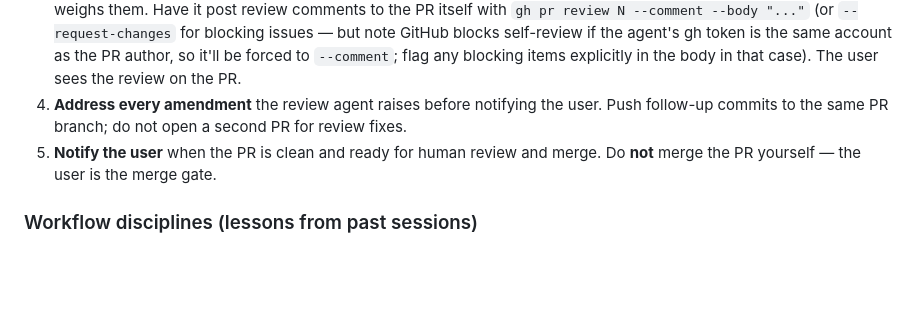
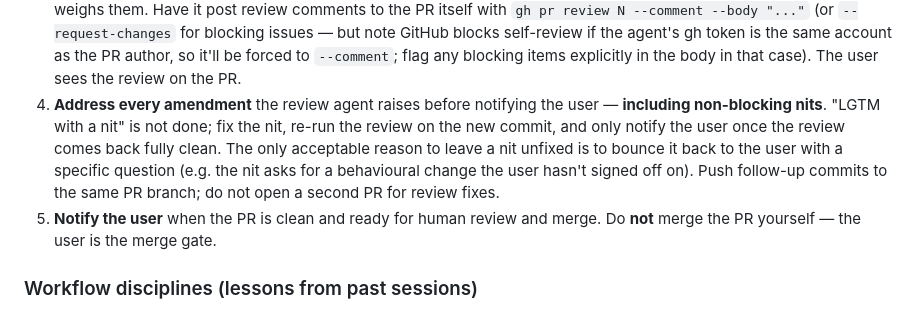
Before and after one commit to nielsfilmer/victron-exhibition-apps, a Markdown page: CLAUDE.md, the part around the change. Rendered like a GitHub page; blank space fills up the shorter version.

Commit message:
Workflow: address non-blocking nits before notifying the user
The existing "Address every amendment" instruction was ambiguous
about non-blocking nits — taken literally it includes them, but
"LGTM with a nit" reviews could easily be read as a green light
to notify the user. This session hit exactly that ambiguity twice
on the cursor PR: the senior-dev reviewer flagged two cosmetic
nits, I notified the user with the nits unfixed, and the user
came back asking for them to be cleaned up.

Make the rule explicit: nits get fixed, the review re-runs on the
new commit, and the user only sees the PR once it's fully clean.
Carve out one acceptable exception — bouncing back to the user
when the nit asks for a behavioural change they haven't signed
off on (so we don't sneak product decisions in under cover of
review cleanup).

Co-Authored-By: Claude Opus 4.7 <noreply@anthropic.com>

```diff
--- a/CLAUDE.md
+++ b/CLAUDE.md
@@ -47,8 +47,14 @@ Every task ends with a pull request. Do **not** push directly to `main`.
    `--comment`; flag any blocking items explicitly in the body in that
    case). The user sees the review on the PR.
 4. **Address every amendment** the review agent raises before notifying
-   the user. Push follow-up commits to the same PR branch; do not open
-   a second PR for review fixes.
+   the user — **including non-blocking nits**. "LGTM with a nit" is
+   not done; fix the nit, re-run the review on the new commit, and
+   only notify the user once the review comes back fully clean.
+   The only acceptable reason to leave a nit unfixed is to bounce it
+   back to the user with a specific question (e.g. the nit asks for
+   a behavioural change the user hasn't signed off on). Push follow-up
+   commits to the same PR branch; do not open a second PR for review
+   fixes.
 5. **Notify the user** when the PR is clean and ready for human review
    and merge. Do **not** merge the PR yourself — the user is the
    merge gate.
```
